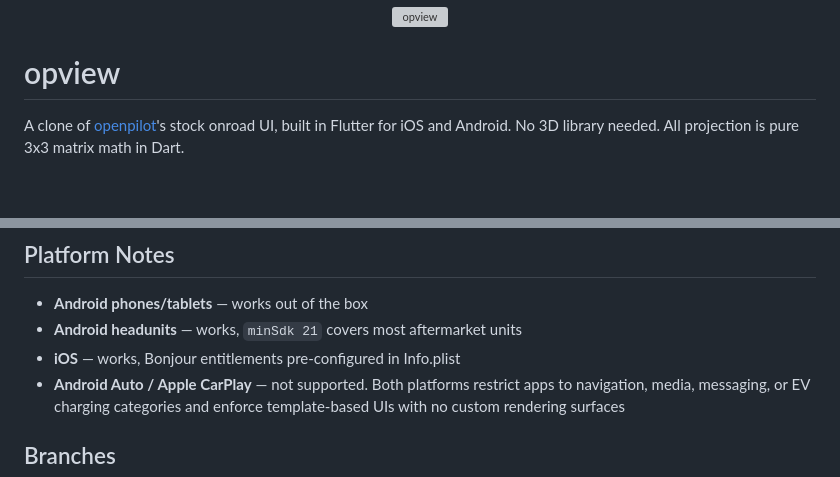
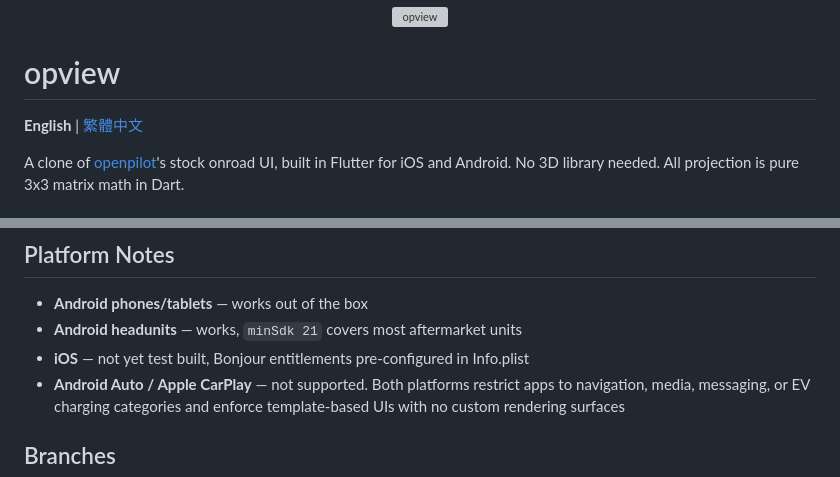
Before and after one commit to eFiniLan/opview, a Markdown page: README.md, 2 parts joined by grey strips. Drawn GitHub-style; blank space fills up the shorter version; grey boxes are pictures that could not be loaded.

Commit message:
add Traditional Chinese README and language toggle links

```diff
--- a/README.md
+++ b/README.md
@@ -3,6 +3,8 @@
 </p>
 
 # opview
+
+**English** | [繁體中文](README_zh-TW.md)
 
 A clone of [openpilot](https://github.com/commaai/openpilot)'s stock onroad UI, built in Flutter for iOS and Android.
 No 3D library needed. All projection is pure 3x3 matrix math in Dart.
@@ -68,7 +70,7 @@ flutter build ios --release
 
 - **Android phones/tablets** — works out of the box
 - **Android headunits** — works, `minSdk 21` covers most aftermarket units
-- **iOS** — works, Bonjour entitlements pre-configured in Info.plist
+- **iOS** — not yet test built, Bonjour entitlements pre-configured in Info.plist
 - **Android Auto / Apple CarPlay** — not supported. Both platforms restrict apps to navigation, media, messaging, or EV charging categories and enforce template-based UIs with no custom rendering surfaces
 
 ## Branches
```
Also changed, not shown: README_zh-TW.md (added, +109 -0 lines).
